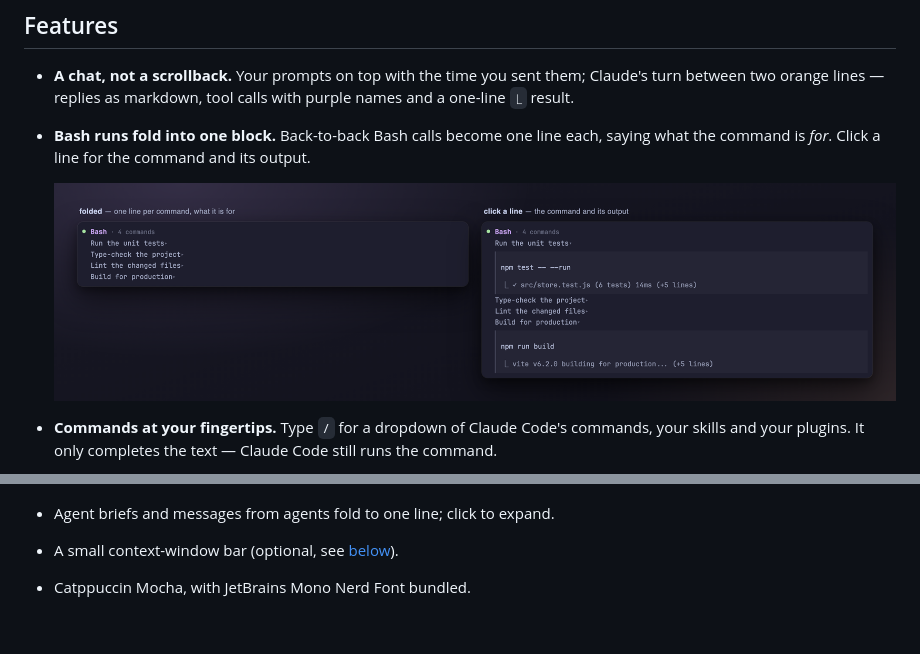
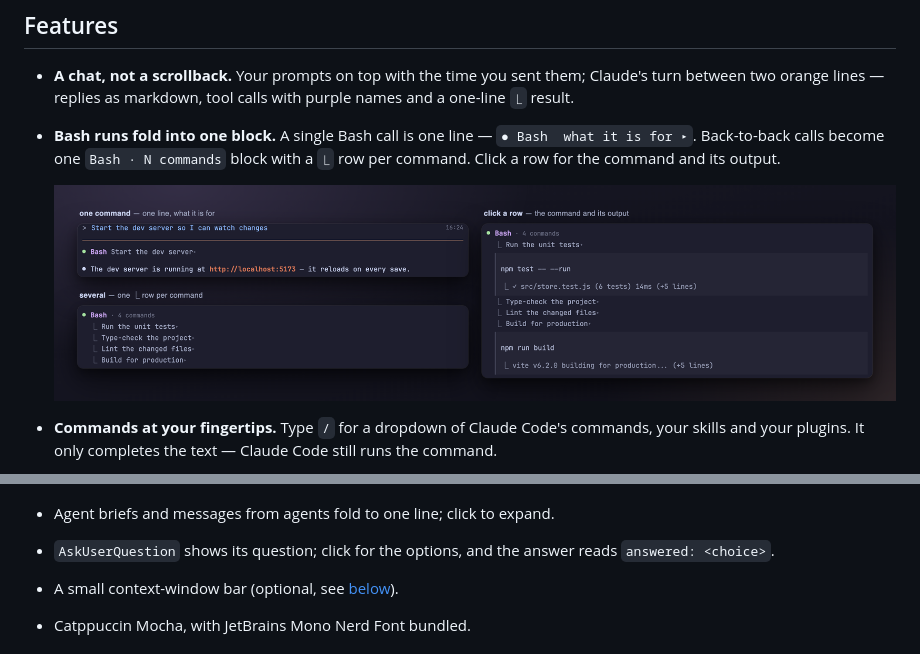
Before and after one commit to emrehannn/claude-chatview, a Markdown page: README.md, 2 parts joined by grey strips. Drawn GitHub-style; pictures changed too: docs/images/bash.png; blank space fills up the shorter version.

```diff
--- a/README.md
+++ b/README.md
@@ -30,7 +30,7 @@ commands, `Esc` to interrupt, `Shift+Tab` modes, `!` shell commands, subagents,
 - **A chat, not a scrollback.** Your prompts on top with the time you sent
   them; Claude's turn between two orange lines — replies as markdown, tool
   calls with purple names and a one-line `⎿` result.
-- **Bash runs fold into one block.** Back-to-back Bash calls become one line
-  each, saying what the command is *for*. Click a line for the command and its
-  output.
+- **Bash runs fold into one block.** A single Bash call is one line —
+  `● Bash  what it is for ▸`. Back-to-back calls become one `Bash · N commands`
+  block with a `⎿` row per command. Click a row for the command and its output.
 
@@ -64,6 +67,8 @@ commands, `Esc` to interrupt, `Shift+Tab` modes, `!` shell commands, subagents,
   <img src="docs/images/terminal.png" alt="The same session side by side: the chat view, and Claude Code's own terminal screen" width="100%">
 
 - Agent briefs and messages from agents fold to one line; click to expand.
+- `AskUserQuestion` shows its question; click for the options, and the answer
+  reads `answered: <choice>`.
 - A small context-window bar (optional, see [below](#the-context-bar)).
 - Catppuccin Mocha, with JetBrains Mono Nerd Font bundled.
 
```
Also changed, not shown: other parts of README.md (+9 -5 lines), docs/images/agent.png, docs/images/hero.png, 5 other files.
